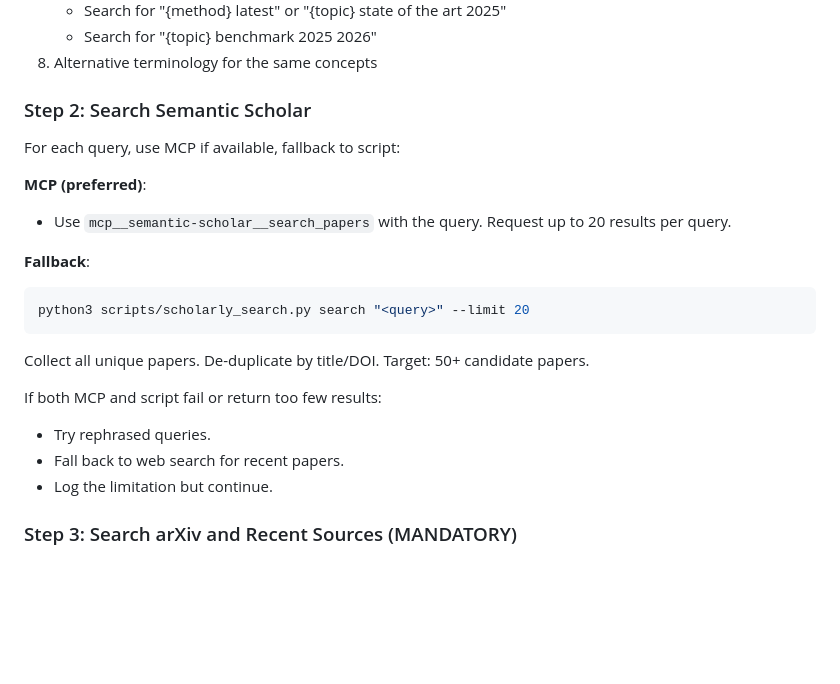
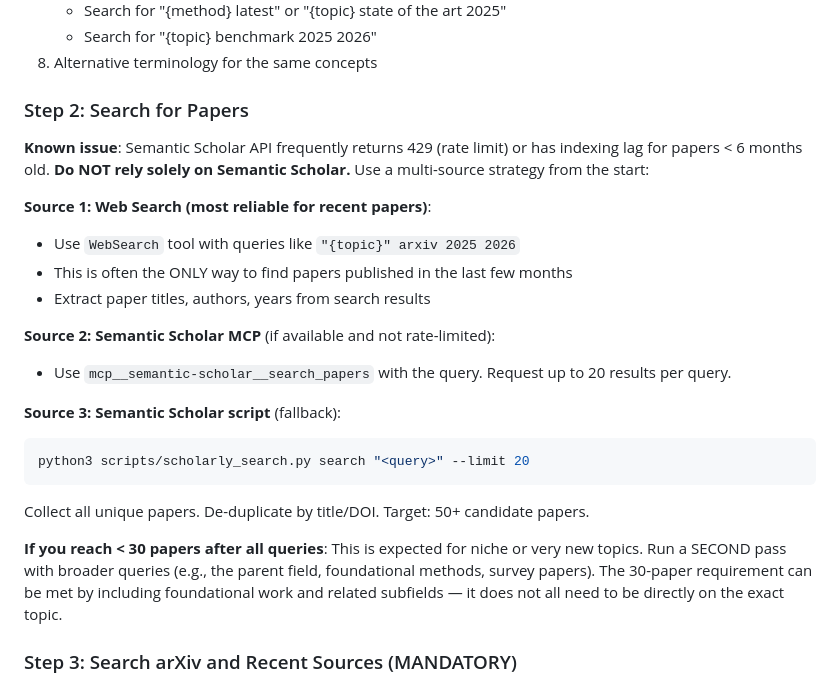
Before and after one commit to JayCheng113/InfiEpisteme, a Markdown page: skills/S1_literature.md, the part around the change. GitHub-like rendering; blank space fills up the shorter version.

Commit message:
fix: feed operational lessons back into skill files
From live E2E run logs:

S1_literature.md:
- Semantic Scholar 429 rate limit is common — don't rely solely on it
- Web search is most reliable for recent papers, listed as Source 1 now
- Added: "if < 30 papers, run second pass with broader queries"
  (we had to do this manually when initial run got only 21)

_common.md:
- Added execution environment warning: write to FILES not just stdout
  (tmux/nohup pipe breaks lose all stdout-only output, as we discovered
  when S0 output log was 0 bytes despite successful execution)

Co-Authored-By: Claude Opus 4.6 (1M context) <noreply@anthropic.com>

````diff
--- a/skills/S1_literature.md
+++ b/skills/S1_literature.md
@@ -43,24 +43,26 @@ From RESEARCH_PROPOSAL.md, create 12-16 search queries covering:
    - Search for "{topic} benchmark 2025 2026"
 8. Alternative terminology for the same concepts
 
-### Step 2: Search Semantic Scholar
+### Step 2: Search for Papers
 
-For each query, use MCP if available, fallback to script:
+**Known issue**: Semantic Scholar API frequently returns 429 (rate limit) or has indexing lag for papers < 6 months old. **Do NOT rely solely on Semantic Scholar.** Use a multi-source strategy from the start:
 
-**MCP (preferred)**:
+**Source 1: Web Search (most reliable for recent papers)**:
+- Use `WebSearch` tool with queries like `"{topic}" arxiv 2025 2026`
+- This is often the ONLY way to find papers published in the last few months
+- Extract paper titles, authors, years from search results
+
+**Source 2: Semantic Scholar MCP** (if available and not rate-limited):
 - Use `mcp__semantic-scholar__search_papers` with the query. Request up to 20 results per query.
 
-**Fallback**:
+**Source 3: Semantic Scholar script** (fallback):
 ```bash
 python3 scripts/scholarly_search.py search "<query>" --limit 20
 ```
 
 Collect all unique papers. De-duplicate by title/DOI. Target: 50+ candidate papers.
 
-If both MCP and script fail or return too few results:
-- Try rephrased queries.
-- Fall back to web search for recent papers.
-- Log the limitation but continue.
+**If you reach < 30 papers after all queries**: This is expected for niche or very new topics. Run a SECOND pass with broader queries (e.g., the parent field, foundational methods, survey papers). The 30-paper requirement can be met by including foundational work and related subfields — it does not all need to be directly on the exact topic.
 
 ### Step 3: Search arXiv and Recent Sources (MANDATORY)
 
````
Also changed, not shown: skills/_common.md (+2 -0 lines).
